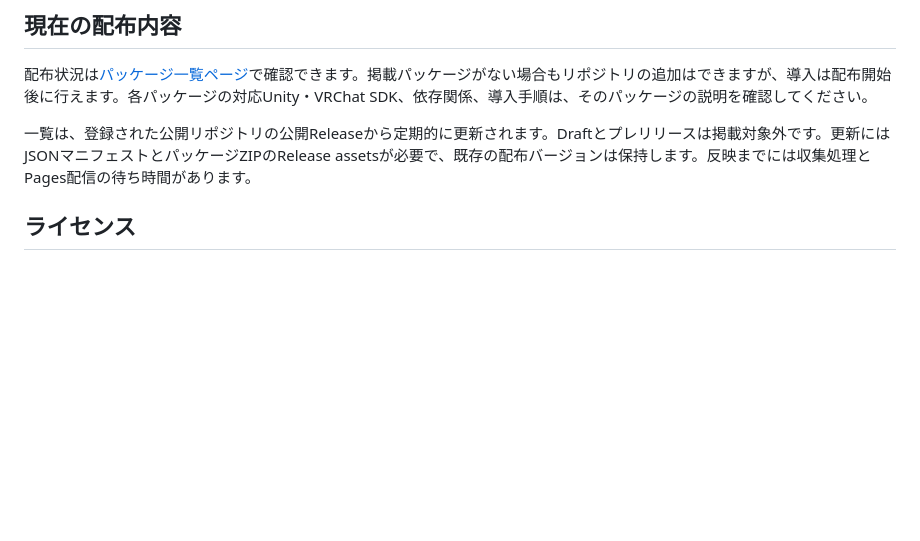
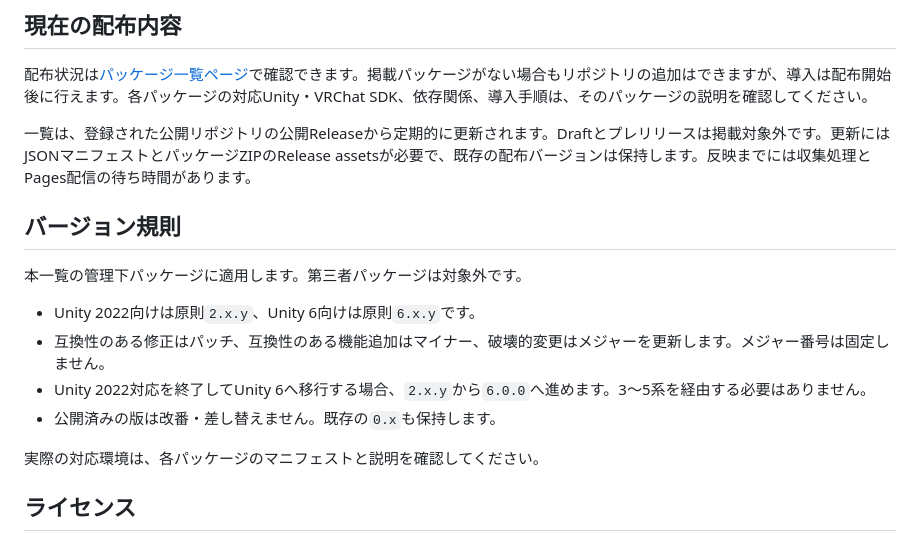
Before and after one commit to MerciaGrimauge/vpm-repository, a Markdown page: README.md, the part around the change. Rendered like a GitHub page; blank space fills up the shorter version.

Commit message:
Explain package versioning rules

```diff
--- a/README.md
+++ b/README.md
@@ -25,6 +25,17 @@ https://merciagrimauge.github.io/vpm-repository/index.json
 配布状況は[パッケージ一覧ページ](https://merciagrimauge.github.io/vpm-repository/)で確認できます。掲載パッケージがない場合もリポジトリの追加はできますが、導入は配布開始後に行えます。各パッケージの対応Unity・VRChat SDK、依存関係、導入手順は、そのパッケージの説明を確認してください。
 
 一覧は、登録された公開リポジトリの公開Releaseから定期的に更新されます。Draftとプレリリースは掲載対象外です。更新にはJSONマニフェストとパッケージZIPのRelease assetsが必要で、既存の配布バージョンは保持します。反映までには収集処理とPages配信の待ち時間があります。
+
+## バージョン規則
+
+本一覧の管理下パッケージに適用します。第三者パッケージは対象外です。
+
+- Unity 2022向けは原則`2.x.y`、Unity 6向けは原則`6.x.y`です。
+- 互換性のある修正はパッチ、互換性のある機能追加はマイナー、破壊的変更はメジャーを更新します。メジャー番号は固定しません。
+- Unity 2022対応を終了してUnity 6へ移行する場合、`2.x.y`から`6.0.0`へ進めます。3〜5系を経由する必要はありません。
+- 公開済みの版は改番・差し替えません。既存の`0.x`も保持します。
+
+実際の対応環境は、各パッケージのマニフェストと説明を確認してください。
 
 ## ライセンス
 
```
